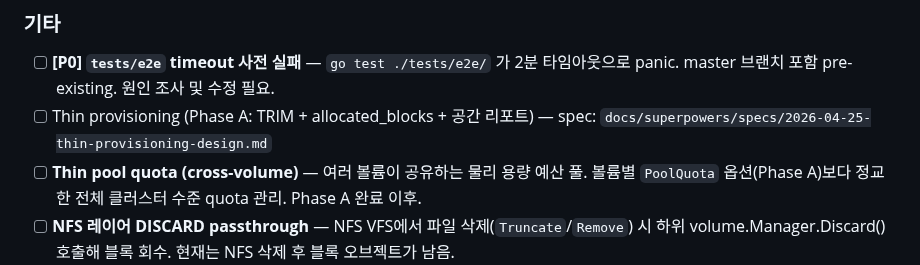
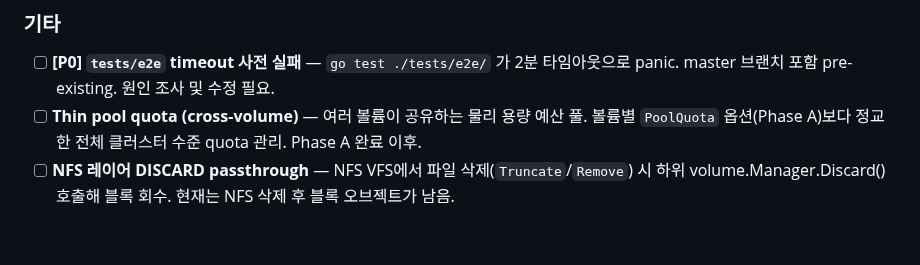
Before and after one commit to gritive/GrainFS, a Markdown page: TODOS.md, the part around the change. GitHub-like rendering; blank space fills up the shorter version.

Commit message:
chore: TODOS.md에서 thin provisioning Phase A 완료 항목 제거

```diff
--- a/TODOS.md
+++ b/TODOS.md
@@ -7,7 +7,6 @@
 ### 기타
 
 - [ ] **[P0] `tests/e2e` timeout 사전 실패** — `go test ./tests/e2e/` 가 2분 타임아웃으로 panic. master 브랜치 포함 pre-existing. 원인 조사 및 수정 필요.
-- [ ] Thin provisioning (Phase A: TRIM + allocated_blocks + 공간 리포트) — spec: `docs/superpowers/specs/2026-04-25-thin-provisioning-design.md`
 - [ ] **Thin pool quota (cross-volume)** — 여러 볼륨이 공유하는 물리 용량 예산 풀. 볼륨별 `PoolQuota` 옵션(Phase A)보다 정교한 전체 클러스터 수준 quota 관리. Phase A 완료 이후.
 - [ ] **NFS 레이어 DISCARD passthrough** — NFS VFS에서 파일 삭제(`Truncate`/`Remove`) 시 하위 volume.Manager.Discard() 호출해 블록 회수. 현재는 NFS 삭제 후 블록 오브젝트가 남음.
 - [ ] **`grainfs volume recalculate`** — allocated_blocks 카운터 drift 복구 커맨드. 볼륨 블록 오브젝트를 ListObjects로 실제 카운트해 메타데이터 재기록.
```
